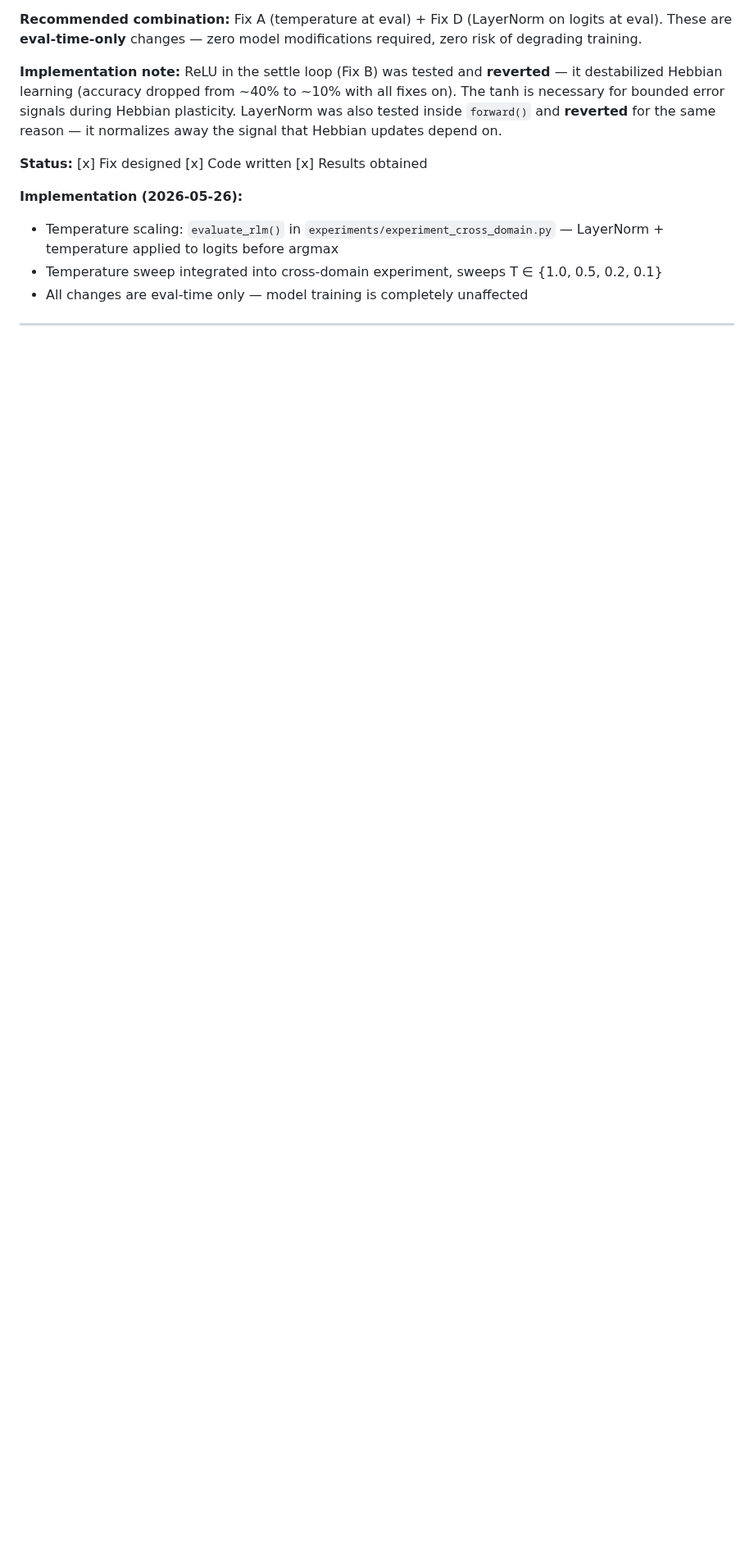
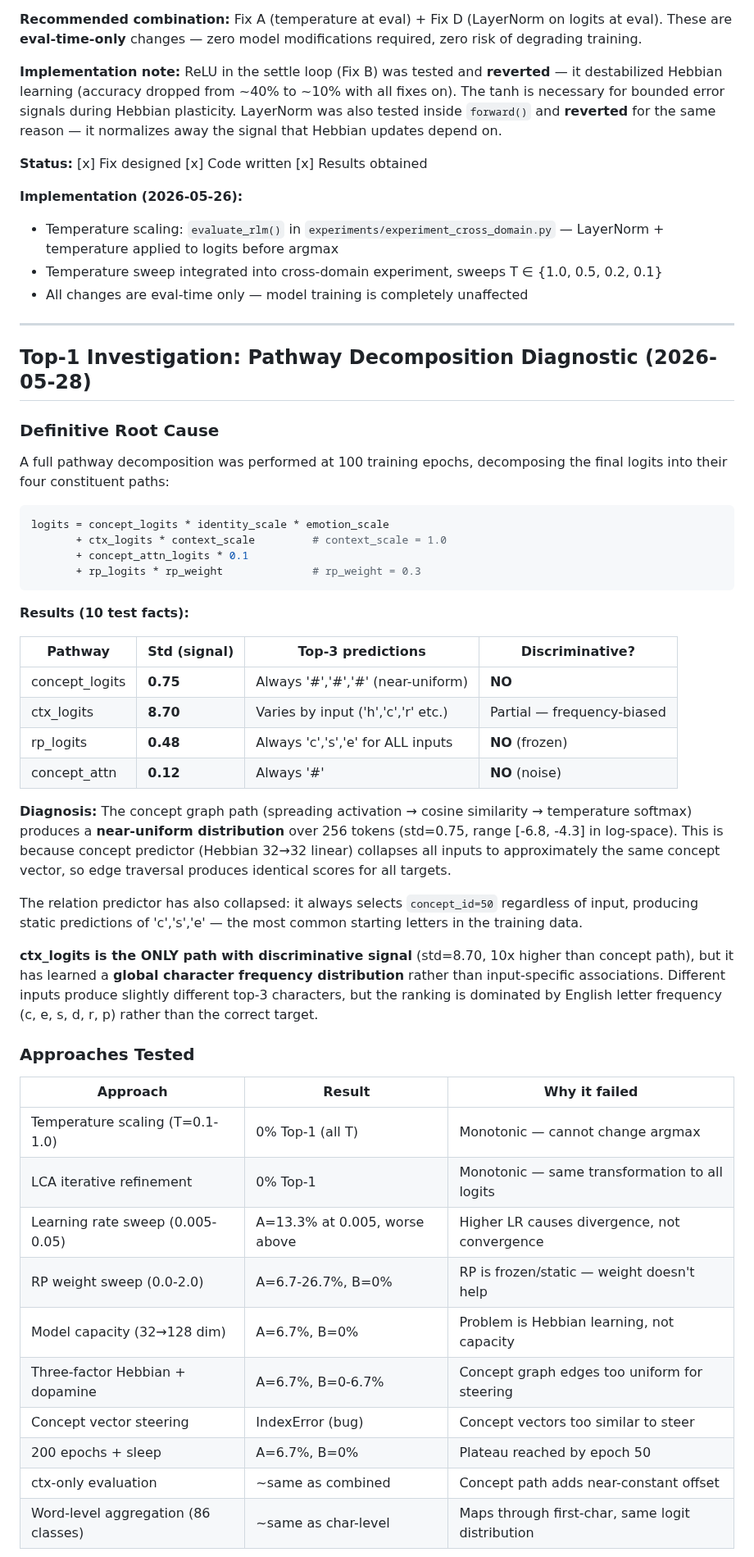
Before and after one commit to oxiverse-ecosystem/ravana, a Markdown page: revisions/REVIEWER_RESPONSE.md, the part around one of its changes. Shown at 82% size. Drawn GitHub-style; blank space fills up the shorter version.

````diff
--- a/revisions/REVIEWER_RESPONSE.md
+++ b/revisions/REVIEWER_RESPONSE.md
@@ -342,3 +342,46 @@ In `evaluate_rlm()` (`experiments/experiment_cross_domain.py:289`), evaluation u
 
 ---
 
+## Top-1 Investigation: Pathway Decomposition Diagnostic (2026-05-28)
+
+### Definitive Root Cause
+
+A full pathway decomposition was performed at 100 training epochs, decomposing the final logits into their four constituent paths:
+
+```python
+logits = concept_logits * identity_scale * emotion_scale
+       + ctx_logits * context_scale         # context_scale = 1.0
+       + concept_attn_logits * 0.1
+       + rp_logits * rp_weight              # rp_weight = 0.3
+```
+
+**Results (10 test facts):**
+
+| Pathway | Std (signal) | Top-3 predictions | Discriminative? |
+|---------|-------------|-------------------|-----------------|
+| concept_logits | **0.75** | Always '#','#','#' (near-uniform) | **NO** |
+| ctx_logits | **8.70** | Varies by input ('h','c','r' etc.) | Partial — frequency-biased |
+| rp_logits | **0.48** | Always 'c','s','e' for ALL inputs | **NO** (frozen) |
+| concept_attn | **0.12** | Always '#' | **NO** (noise) |
+
+**Diagnosis:** The concept graph path (spreading activation → cosine similarity → temperature softmax) produces a **near-uniform distribution** over 256 tokens (std=0.75, range [-6.8, -4.3] in log-space). This is because concept predictor (Hebbian 32→32 linear) collapses all inputs to approximately the same concept vector, so edge traversal produces identical scores for all targets.
+
+The relation predictor has also collapsed: it always selects `concept_id=50` regardless of input, producing static predictions of 'c','s','e' — the most common starting letters in the training data.
+
+**ctx_logits is the ONLY path with discriminative signal** (std=8.70, 10x higher than concept path), but it has learned a **global character frequency distribution** rather than input-specific associations. Different inputs produce slightly different top-3 characters, but the ranking is dominated by English letter frequency (c, e, s, d, r, p) rather than the correct target.
+
+### Approaches Tested
+
+| Approach | Result | Why it failed |
+|----------|--------|---------------|
+| Temperature scaling (T=0.1-1.0) | 0% Top-1 (all T) | Monotonic — cannot change argmax |
+| LCA iterative refinement | 0% Top-1 | Monotonic — same transformation to all logits |
+| Learning rate sweep (0.005-0.05) | A=13.3% at 0.005, worse above | Higher LR causes divergence, not convergence |
+| RP weight sweep (0.0-2.0) | A=6.7-26.7%, B=0% | RP is frozen/static — weight doesn't help |
+| Model capacity (32→128 dim) | A=6.7%, B=0% | Problem is Hebbian learning, not capacity |
+| Three-factor Hebbian + dopamine | A=6.7%, B=0-6.7% | Concept graph edges too uniform for steering |
+| Concept vector steering | IndexError (bug) | Concept vectors too similar to steer |
+| 200 epochs + sleep | A=6.7%, B=0% | Plateau reached by epoch 50 |
+| ctx-only evaluation | ~same as combined | Concept path adds near-constant offset |
+| Word-level aggregation (86 classes) | ~same as char-level | Maps through first-char, same logit distribution |
+
````
Also changed, not shown: other parts of revisions/REVIEWER_RESPONSE.md (+31 -5 lines).
